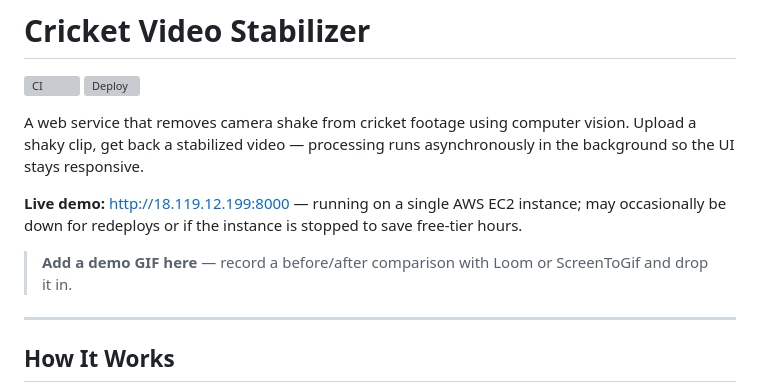
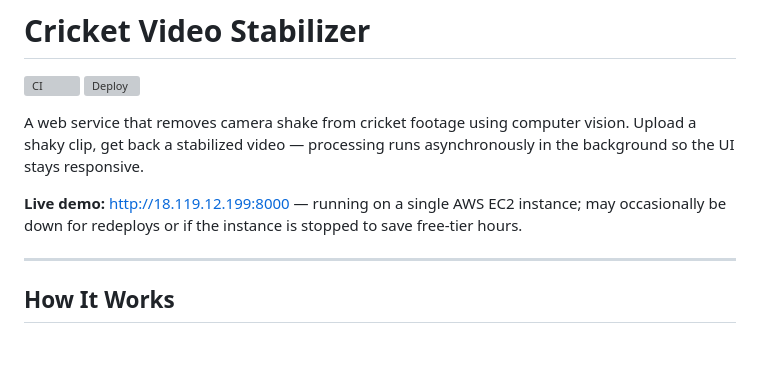
Before and after one commit to Nishith-2711/Distributed-Video-Stabilization-Service-for-Sports-Broadcast-Enhancement, a Markdown page: README.md, the part around the change. Rendered like a GitHub page; blank space fills up the shorter version; grey boxes are pictures that could not be loaded.

Commit message:
Remove demo GIF placeholder from README
Removed placeholder for demo GIF in README.

```diff
--- a/README.md
+++ b/README.md
@@ -6,8 +6,6 @@
 A web service that removes camera shake from cricket footage using computer vision. Upload a shaky clip, get back a stabilized video — processing runs asynchronously in the background so the UI stays responsive.
 
 **Live demo:** [http://18.119.12.199:8000](http://18.119.12.199:8000) — running on a single AWS EC2 instance; may occasionally be down for redeploys or if the instance is stopped to save free-tier hours.
-
-> **Add a demo GIF here** — record a before/after comparison with Loom or ScreenToGif and drop it in.
 
 ---
 
```
